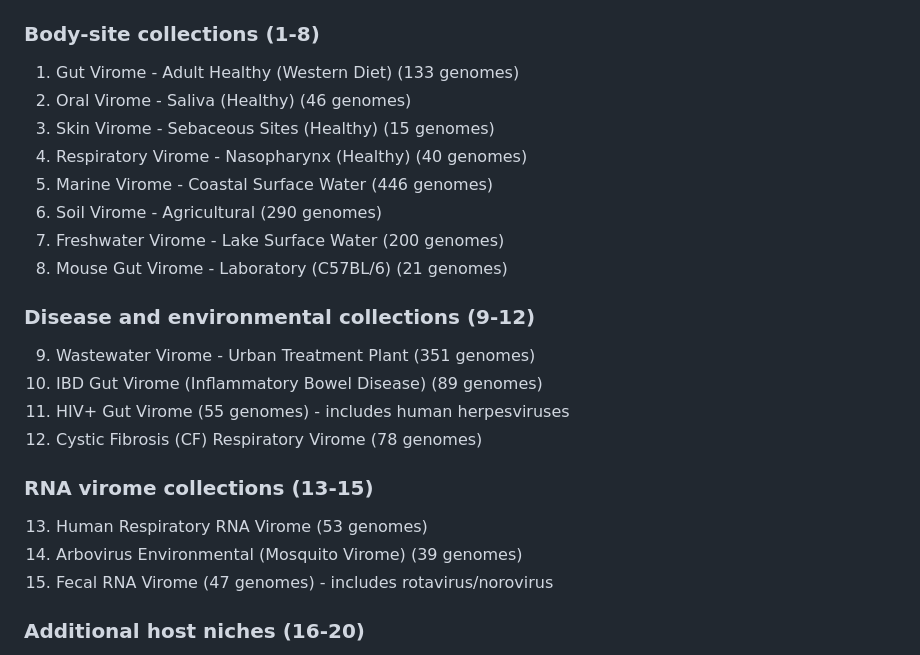
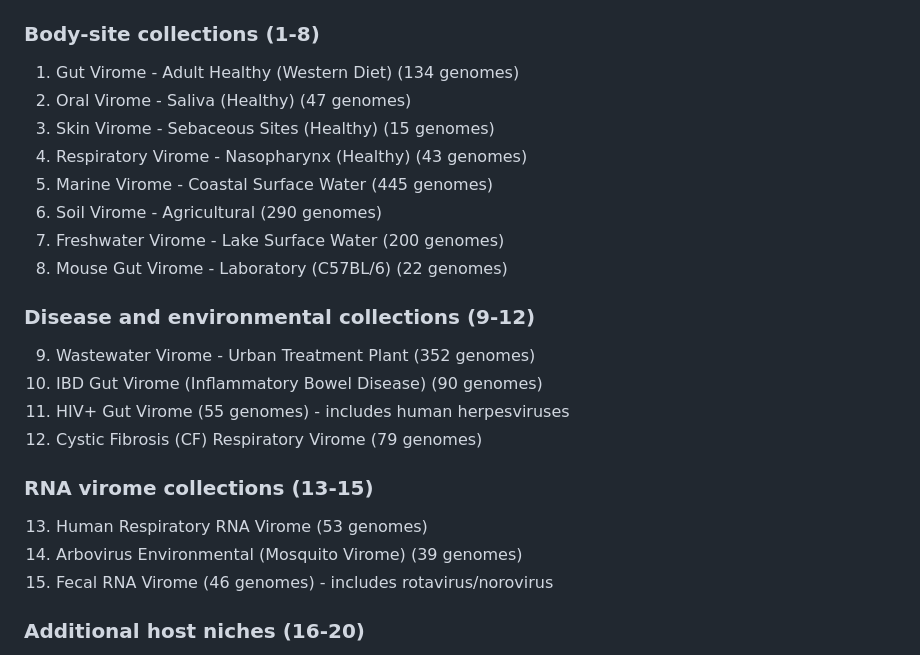
Before and after one commit to shandley/viroforge, a Markdown page: .claude/claude.md, the part around the change. Drawn GitHub-style.

Commit message:
docs: sync per-collection counts to canonical DB
Update .claude/CLAUDE.md collection sizes to match the adopted seeded
rebuild: Gut 134, Oral 47, Respiratory 43, Marine 445, Mouse Gut 22,
Wastewater 352, IBD 90, CF 79, Fecal RNA 46.

Co-Authored-By: Claude Opus 4.8 <noreply@anthropic.com>

```diff
--- a/.claude/claude.md
+++ b/.claude/claude.md
@@ -167,25 +167,25 @@ animal-virus (#41) and phage-host (#50) cleanups. Verify with
 `viroforge browse` or a query against `body_site_collections`.
 
 ### Body-site collections (1-8)
-1. Gut Virome - Adult Healthy (Western Diet) (133 genomes)
-2. Oral Virome - Saliva (Healthy) (46 genomes)
+1. Gut Virome - Adult Healthy (Western Diet) (134 genomes)
+2. Oral Virome - Saliva (Healthy) (47 genomes)
 3. Skin Virome - Sebaceous Sites (Healthy) (15 genomes)
-4. Respiratory Virome - Nasopharynx (Healthy) (40 genomes)
-5. Marine Virome - Coastal Surface Water (446 genomes)
+4. Respiratory Virome - Nasopharynx (Healthy) (43 genomes)
+5. Marine Virome - Coastal Surface Water (445 genomes)
 6. Soil Virome - Agricultural (290 genomes)
 7. Freshwater Virome - Lake Surface Water (200 genomes)
-8. Mouse Gut Virome - Laboratory (C57BL/6) (21 genomes)
+8. Mouse Gut Virome - Laboratory (C57BL/6) (22 genomes)
 
 ### Disease and environmental collections (9-12)
-9. Wastewater Virome - Urban Treatment Plant (351 genomes)
-10. IBD Gut Virome (Inflammatory Bowel Disease) (89 genomes)
+9. Wastewater Virome - Urban Treatment Plant (352 genomes)
+10. IBD Gut Virome (Inflammatory Bowel Disease) (90 genomes)
 11. HIV+ Gut Virome (55 genomes) - includes human herpesviruses
-12. Cystic Fibrosis (CF) Respiratory Virome (78 genomes)
+12. Cystic Fibrosis (CF) Respiratory Virome (79 genomes)
 
 ### RNA virome collections (13-15)
 13. Human Respiratory RNA Virome (53 genomes)
 14. Arbovirus Environmental (Mosquito Virome) (39 genomes)
-15. Fecal RNA Virome (47 genomes) - includes rotavirus/norovirus
+15. Fecal RNA Virome (46 genomes) - includes rotavirus/norovirus
 
 ### Additional host niches (16-20)
 16. Vaginal Virome (Healthy) (26 genomes) - proxy Lactobacillus phages (see notes)
```
